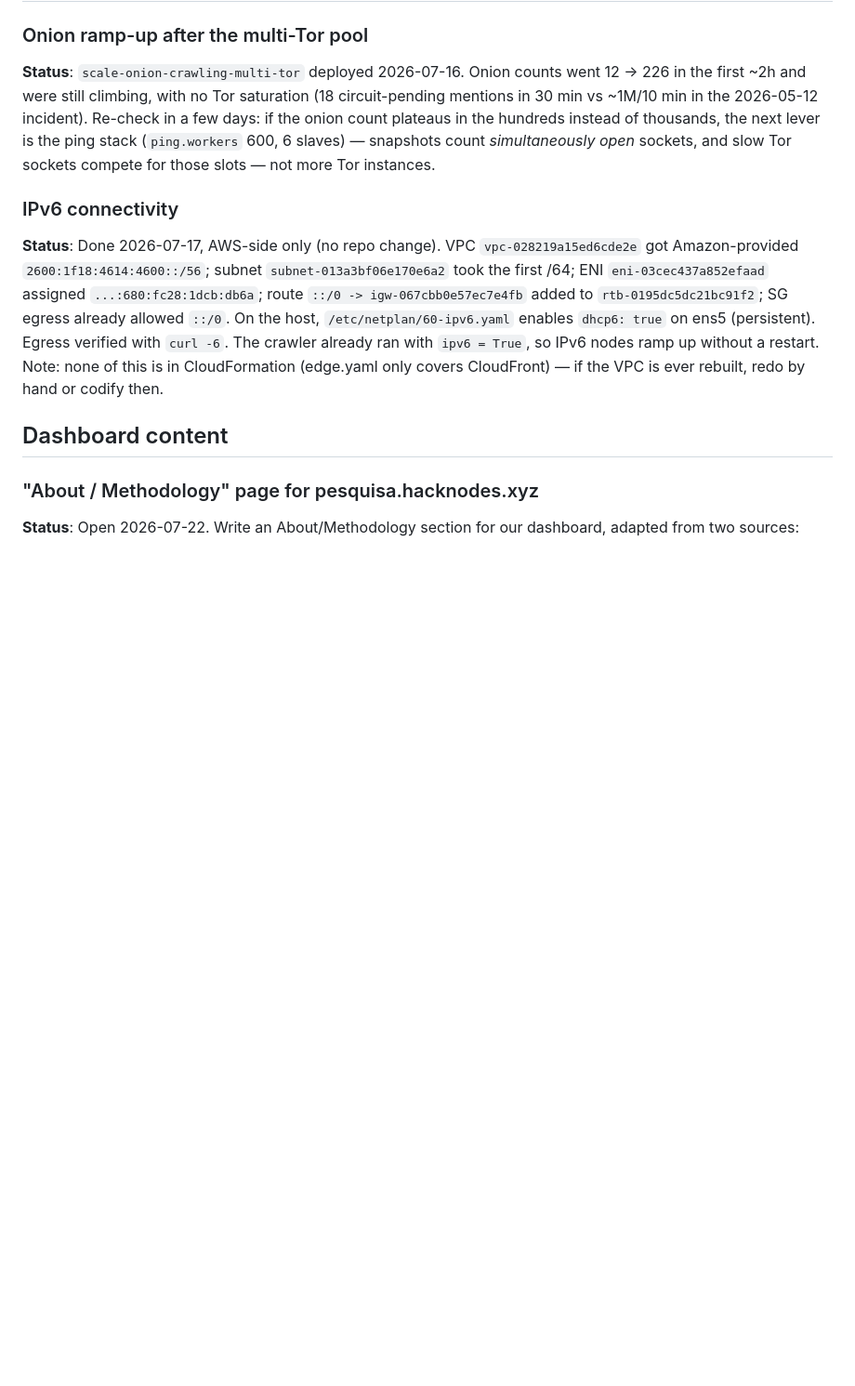
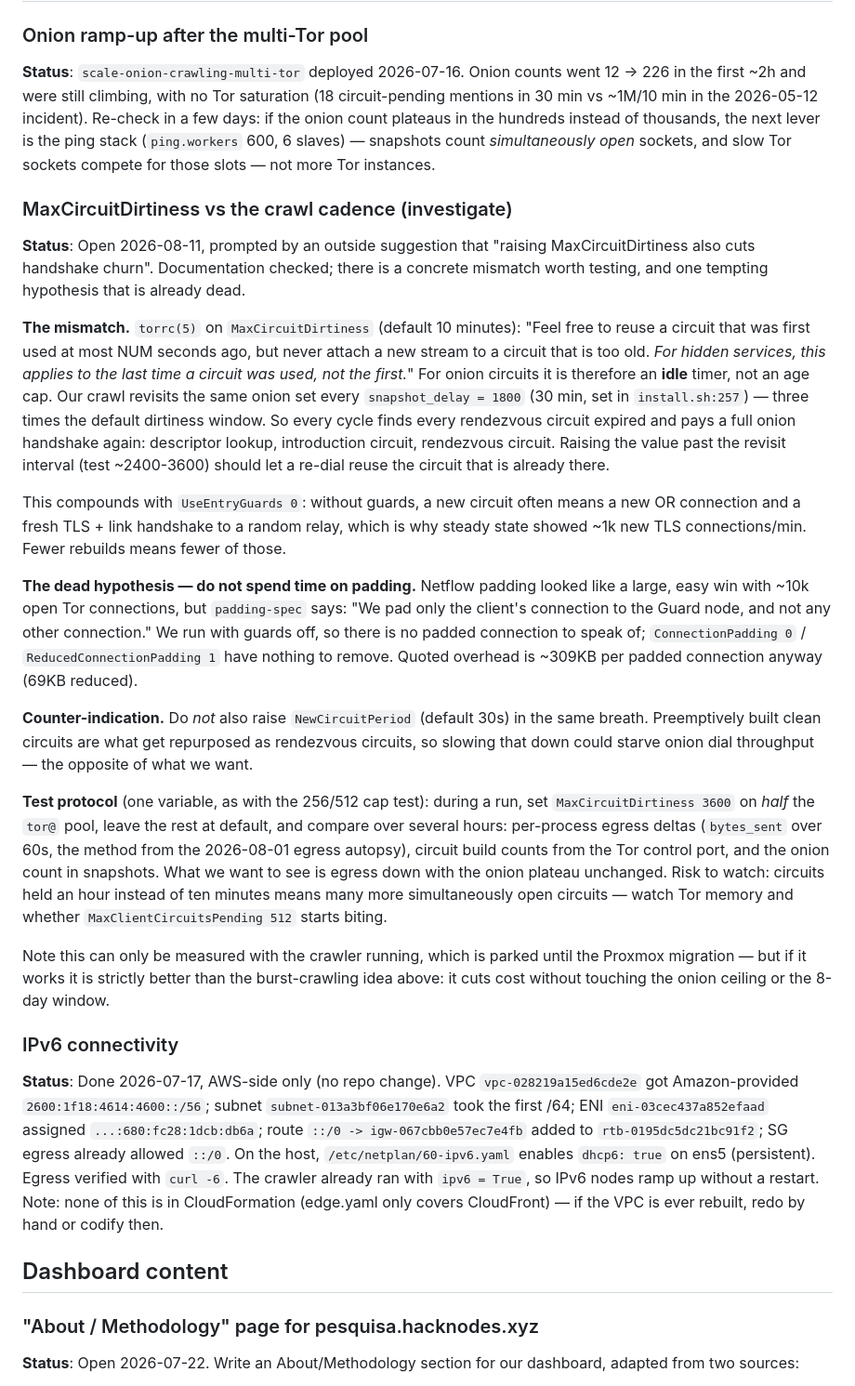
Before and after one commit to ifuensan/alt-bitnodes, a Markdown page: docs/follow-ups.md, the part around the change. Shown at 93% size. Rendered like a GitHub page; blank space fills up the shorter version.

Commit message:
docs: investigate MaxCircuitDirtiness against the 30-min crawl cadence
For onion circuits torrc measures dirtiness from LAST use, not first, so
the 10-minute default is an idle timer that our 30-minute revisit
interval always overshoots: every cycle rebuilds every rendezvous
circuit. Records the mismatch, a half-the-pool test protocol, and the
counter-indication about NewCircuitPeriod (preemptive circuits are what
become rendezvous circuits).

Also records a dead end so nobody re-runs it: netflow padding only pads
the connection to the guard, and we run with UseEntryGuards 0.

Co-Authored-By: Claude Opus 5 <noreply@anthropic.com>
Claude-Session: https://claude.ai/code/session_01Agvhcfexv27QB2WPKp9REw

```diff
--- a/docs/follow-ups.md
+++ b/docs/follow-ups.md
@@ -155,6 +155,59 @@ ping stack (`ping.workers` 600, 6 slaves) — snapshots count
 *simultaneously open* sockets, and slow Tor sockets compete for those
 slots — not more Tor instances.
 
+### MaxCircuitDirtiness vs the crawl cadence (investigate)
+
+**Status**: Open 2026-08-11, prompted by an outside suggestion that
+"raising MaxCircuitDirtiness also cuts handshake churn". Documentation
+checked; there is a concrete mismatch worth testing, and one tempting
+hypothesis that is already dead.
+
+**The mismatch.** `torrc(5)` on `MaxCircuitDirtiness` (default 10
+minutes): "Feel free to reuse a circuit that was first used at most NUM
+seconds ago, but never attach a new stream to a circuit that is too old.
+*For hidden services, this applies to the last time a circuit was used,
+not the first.*" For onion circuits it is therefore an **idle** timer,
+not an age cap. Our crawl revisits the same onion set every
+`snapshot_delay = 1800` (30 min, set in `install.sh:257`) — three times
+the default dirtiness window. So every cycle finds every rendezvous
+circuit expired and pays a full onion handshake again: descriptor
+lookup, introduction circuit, rendezvous circuit. Raising the value past
+the revisit interval (test ~2400-3600) should let a re-dial reuse the
+circuit that is already there.
+
+This compounds with `UseEntryGuards 0`: without guards, a new circuit
+often means a new OR connection and a fresh TLS + link handshake to a
+random relay, which is why steady state showed ~1k new TLS
+connections/min. Fewer rebuilds means fewer of those.
+
+**The dead hypothesis — do not spend time on padding.** Netflow padding
+looked like a large, easy win with ~10k open Tor connections, but
+`padding-spec` says: "We pad only the client's connection to the Guard
+node, and not any other connection." We run with guards off, so there
+is no padded connection to speak of; `ConnectionPadding 0` /
+`ReducedConnectionPadding 1` have nothing to remove. Quoted overhead is
+~309KB per padded connection anyway (69KB reduced).
+
+**Counter-indication.** Do *not* also raise `NewCircuitPeriod` (default
+30s) in the same breath. Preemptively built clean circuits are what get
+repurposed as rendezvous circuits, so slowing that down could starve
+onion dial throughput — the opposite of what we want.
+
+**Test protocol** (one variable, as with the 256/512 cap test): during a
+run, set `MaxCircuitDirtiness 3600` on *half* the `tor@` pool, leave the
+rest at default, and compare over several hours: per-process egress
+deltas (`bytes_sent` over 60s, the method from the 2026-08-01 egress
+autopsy), circuit build counts from the Tor control port, and the onion
+count in snapshots. What we want to see is egress down with the onion
+plateau unchanged. Risk to watch: circuits held an hour instead of ten
+minutes means many more simultaneously open circuits — watch Tor memory
+and whether `MaxClientCircuitsPending 512` starts biting.
+
+Note this can only be measured with the crawler running, which is parked
+until the Proxmox migration — but if it works it is strictly better than
+the burst-crawling idea above: it cuts cost without touching the onion
+ceiling or the 8-day window.
+
 ### IPv6 connectivity
 
 **Status**: Done 2026-07-17, AWS-side only (no repo change). VPC
```
